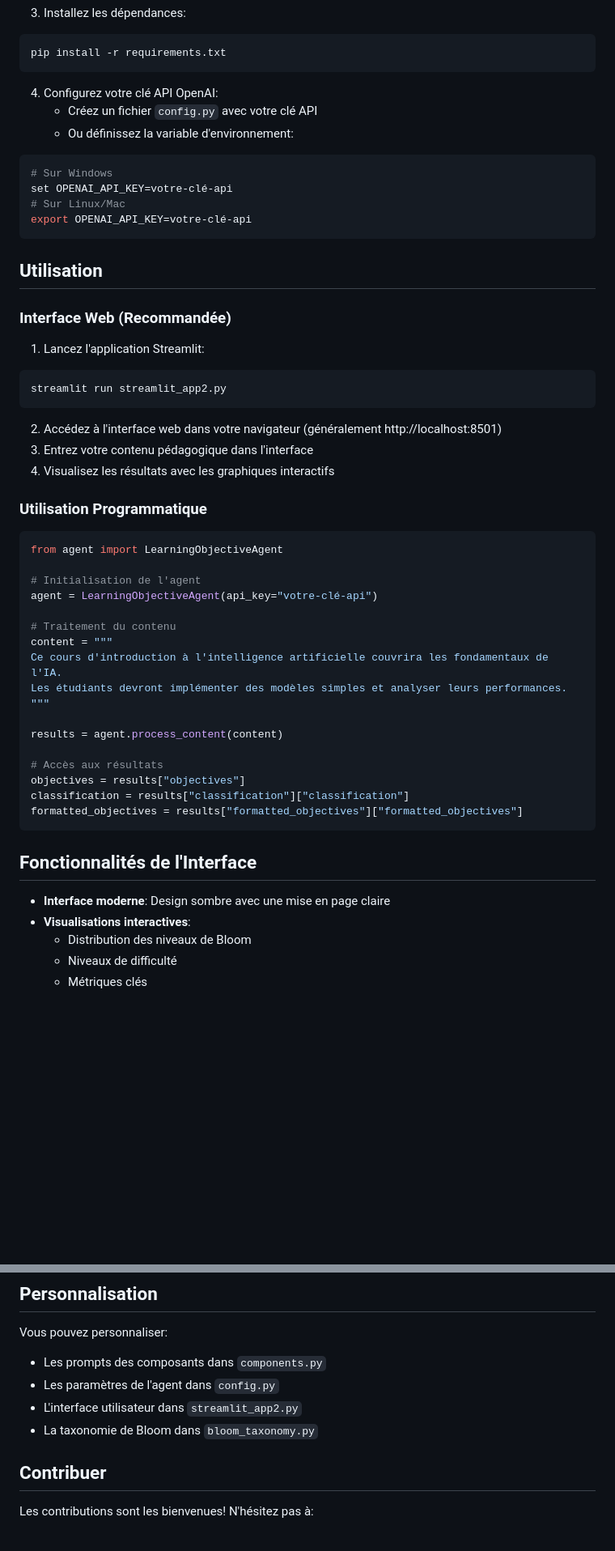
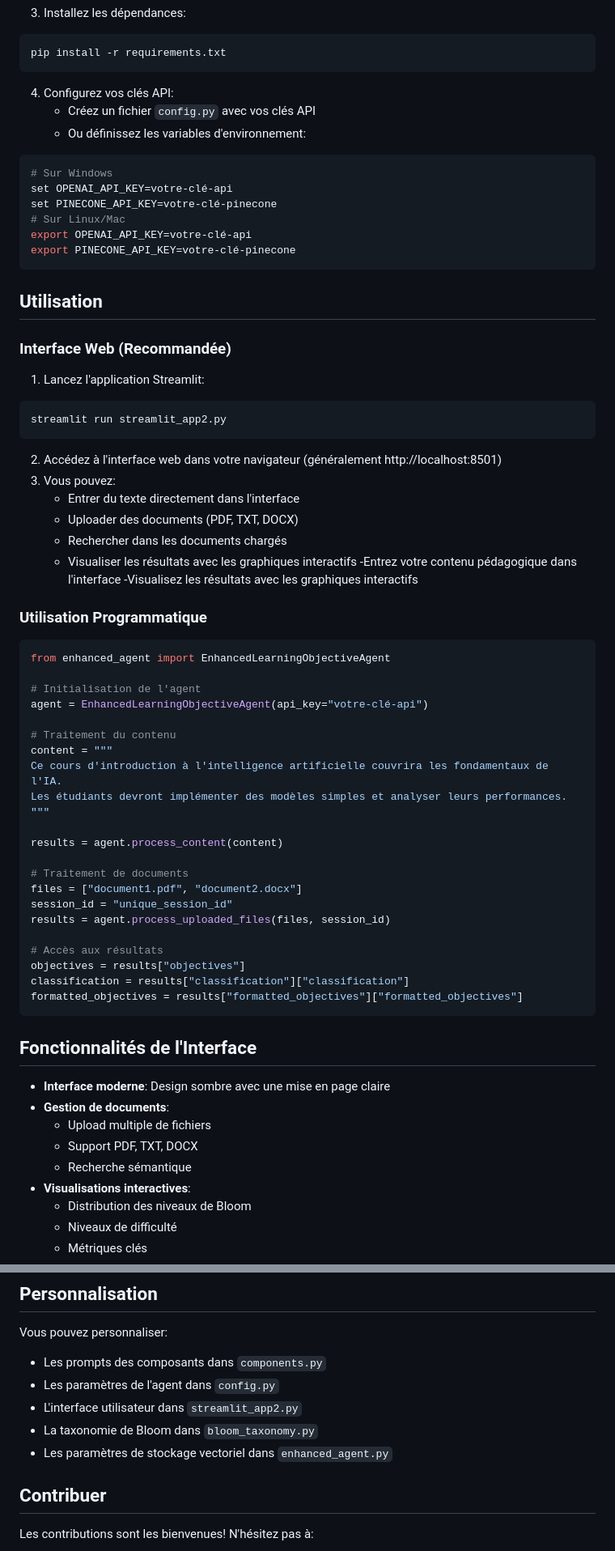
Before and after one commit to IlyasOuchen1/learning-obj-agent2, a Markdown page: README.md, 2 parts joined by grey strips. Shown at 81% size. Rendered like a GitHub page; blank space fills up the shorter version.

Commit message:
docs: mise à jour du README avec les nouvelles fonctionnalités et la structure du projet

````diff
--- a/README.md
+++ b/README.md
@@ -49,14 +52,16 @@ source .venv/bin/activate
 pip install -r requirements.txt
 ```
 
-4. Configurez votre clé API OpenAI:
-   - Créez un fichier `config.py` avec votre clé API
-   - Ou définissez la variable d'environnement:
+4. Configurez vos clés API:
+   - Créez un fichier `config.py` avec vos clés API
+   - Ou définissez les variables d'environnement:
 ```bash
 # Sur Windows
 set OPENAI_API_KEY=votre-clé-api
+set PINECONE_API_KEY=votre-clé-pinecone
 # Sur Linux/Mac
 export OPENAI_API_KEY=votre-clé-api
+export PINECONE_API_KEY=votre-clé-pinecone
 ```
 
 ## Utilisation
@@ -69,16 +74,21 @@ streamlit run streamlit_app2.py
 ```
 
 2. Accédez à l'interface web dans votre navigateur (généralement http://localhost:8501)
-3. Entrez votre contenu pédagogique dans l'interface
-4. Visualisez les résultats avec les graphiques interactifs
+3. Vous pouvez:
+   - Entrer du texte directement dans l'interface
+   - Uploader des documents (PDF, TXT, DOCX)
+   - Rechercher dans les documents chargés
+   - Visualiser les résultats avec les graphiques interactifs
+   -Entrez votre contenu pédagogique dans l'interface
+   -Visualisez les résultats avec les graphiques interactifs
 
 ### Utilisation Programmatique
 
 ```python
-from agent import LearningObjectiveAgent
+from enhanced_agent import EnhancedLearningObjectiveAgent
 
 # Initialisation de l'agent
-agent = LearningObjectiveAgent(api_key="votre-clé-api")
+agent = EnhancedLearningObjectiveAgent(api_key="votre-clé-api")
 
 # Traitement du contenu
 content = """
@@ -87,6 +97,11 @@ Les étudiants devront implémenter des modèles simples et analyser leurs perfo
 """
 
 results = agent.process_content(content)
+
+# Traitement de documents
+files = ["document1.pdf", "document2.docx"]
+session_id = "unique_session_id"
+results = agent.process_uploaded_files(files, session_id)
 
 # Accès aux résultats
 objectives = results["objectives"]
@@ -97,6 +112,10 @@ formatted_objectives = results["formatted_objectives"]["formatted_objectives"]
 ## Fonctionnalités de l'Interface
 
 - **Interface moderne**: Design sombre avec une mise en page claire
+- **Gestion de documents**:
+  - Upload multiple de fichiers
+  - Support PDF, TXT, DOCX
+  - Recherche sémantique
 - **Visualisations interactives**:
   - Distribution des niveaux de Bloom
   - Niveaux de difficulté
@@ -117,6 +136,7 @@ Vous pouvez personnaliser:
 - Les paramètres de l'agent dans `config.py`
 - L'interface utilisateur dans `streamlit_app2.py`
 - La taxonomie de Bloom dans `bloom_taxonomy.py`
+- Les paramètres de stockage vectoriel dans `enhanced_agent.py`
 
 ## Contribuer
 
````
Also changed, not shown: other parts of README.md (+10 -7 lines).
